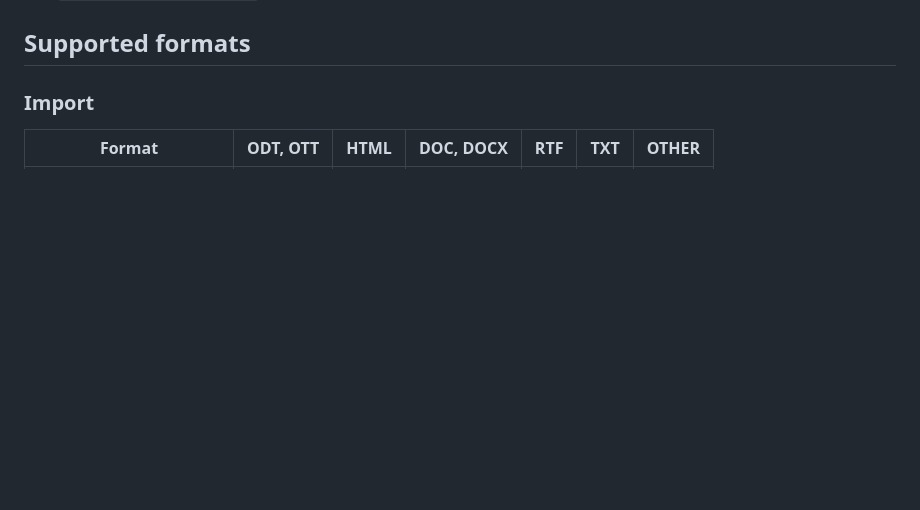
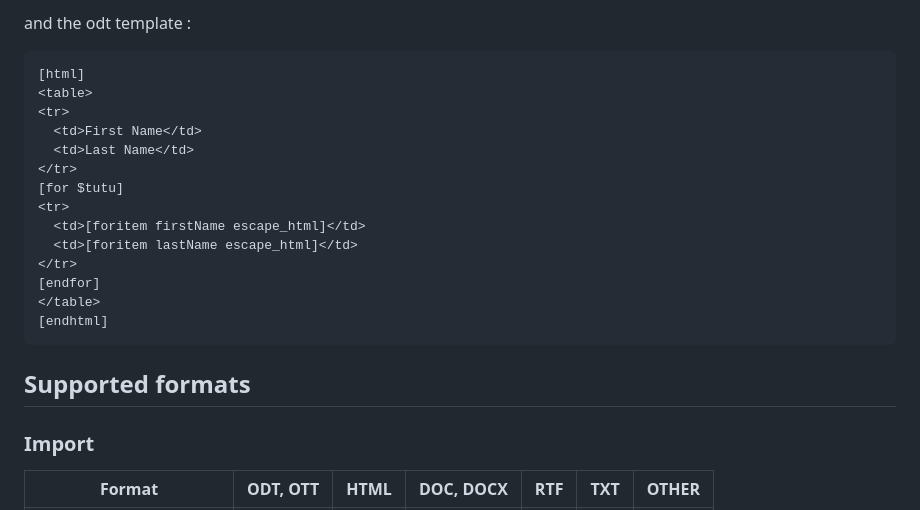
Before and after one commit to Probesys/lotemplate, a Markdown page: README.md, the part around one of its changes. Rendered like a GitHub page; blank space fills up the shorter version.

````diff
--- a/README.md
+++ b/README.md
@@ -286,3 +366,23 @@ Address :
+and the odt template :
+
+```
+[html]
+<table>
+<tr>
+  <td>First Name</td>
+  <td>Last Name</td>
+</tr>
+[for $tutu]
+<tr>
+  <td>[foritem firstName escape_html]</td>
+  <td>[foritem lastName escape_html]</td>
+</tr>
+[endfor]
+</table>
+[endhtml]
+```
+
+
 ## Supported formats
 
 ### Import
````
Also changed, not shown: other parts of README.md (+80 -0 lines).
